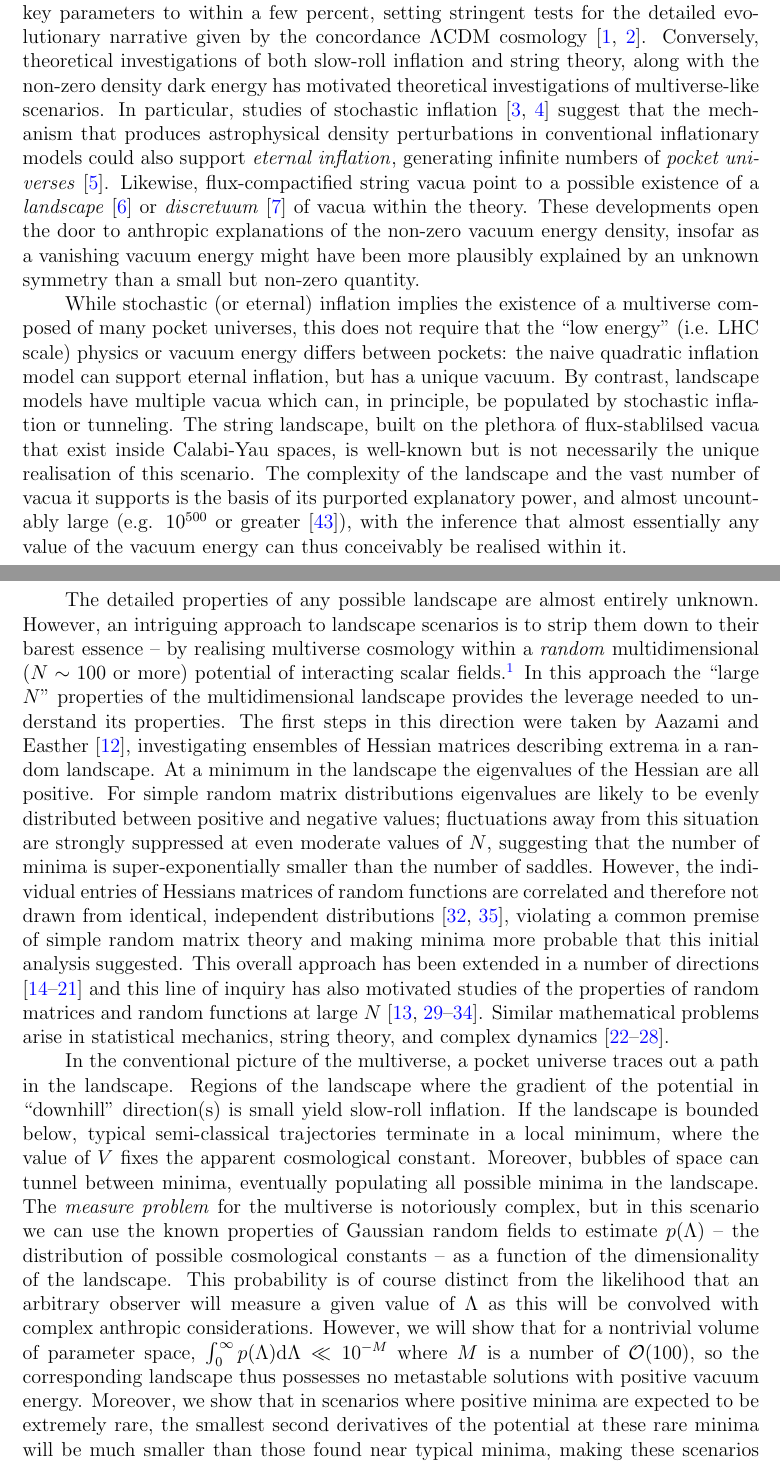
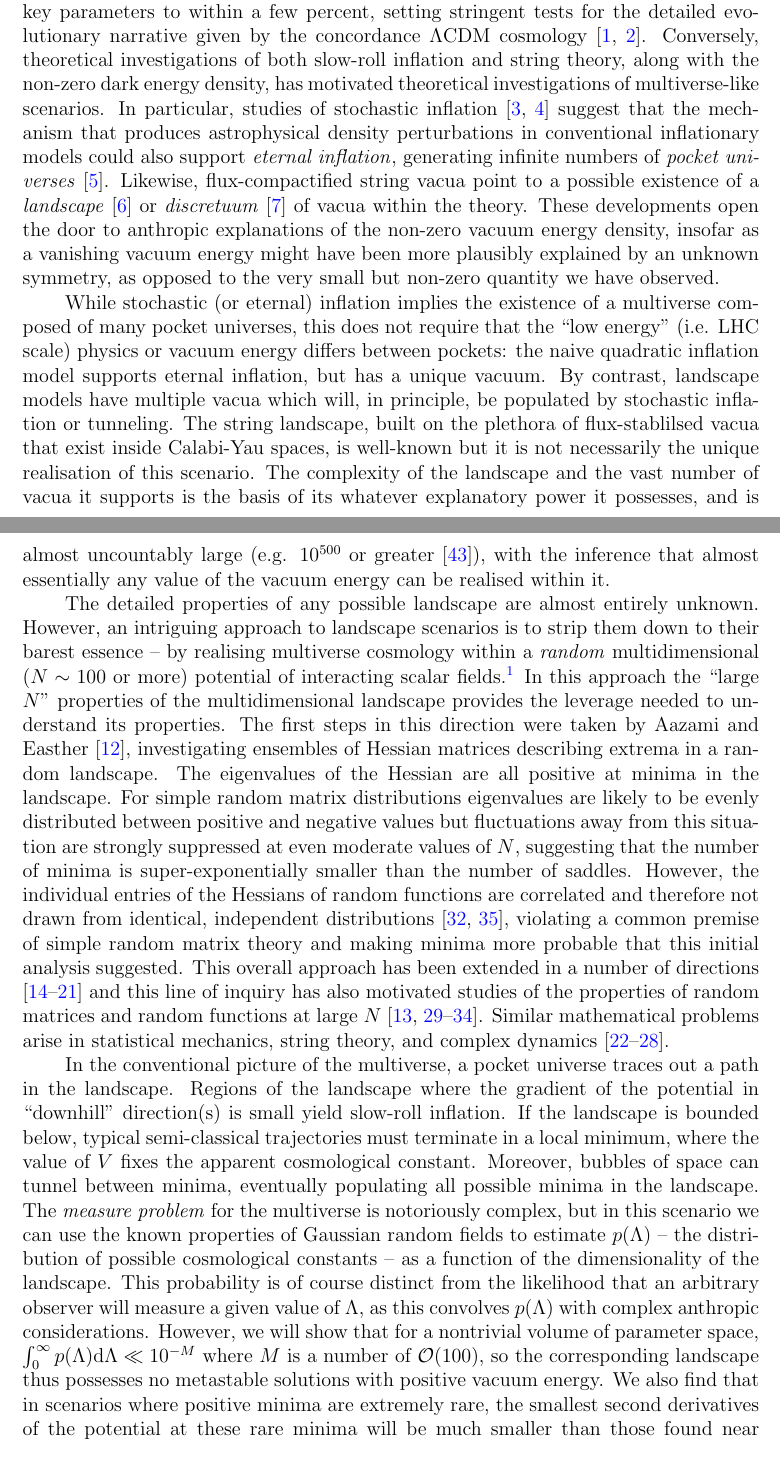
Before and after one commit to auckland-cosmo/Gaussian-RF-paper, a LaTeX document (1st paper.tex): two parts of pages 2 and 3 of 21, joined at a grey line, cut so that both start at the same text. Compiled offline with pdfLaTeX.

Commit message:
small changes

```diff
--- a/1st paper.tex
+++ b/1st paper.tex
@@ -37,22 +37,20 @@
 
 \section{Introduction}
 
-Over the last two decades cosmology has developed in apparently paradoxical directions. Observationally, the rise of ``precision cosmology'' makes it possible to measure key parameters to within a few percent, setting stringent tests for the detailed evolutionary narrative given by the concordance $\Lambda$CDM cosmology \cite{Planck2018,DES}. Conversely, theoretical investigations of both slow-roll inflation and string theory, along with the non-zero density dark energy has motivated  theoretical investigations of multiverse-like scenarios. In particular, studies of stochastic inflation \cite{Linde1986,Adshead2007} suggest that the mechanism that produces astrophysical density perturbations in conventional inflationary models could also support {\em eternal inflation\/}, generating infinite numbers of  {\em pocket universes\/}~\cite{Guth2001}. Likewise, flux-compactified string vacua point to a possible existence of a  {\em landscape\/} \cite{Susskind2003} or {\em discretuum\/} \cite{Bousso2000}   of vacua within the theory. These developments open the door to anthropic explanations of the non-zero vacuum energy density, insofar as a vanishing vacuum energy might have been more plausibly explained by an unknown symmetry than a small but non-zero quantity.
+Over the last two decades cosmology has developed in apparently paradoxical directions. Observationally, the rise of ``precision cosmology'' makes it possible to measure key parameters to within a few percent, setting stringent tests for the detailed evolutionary narrative given by the concordance $\Lambda$CDM cosmology \cite{Planck2018,DES}. Conversely, theoretical investigations of both slow-roll inflation and string theory, along with the non-zero  dark energy density, has motivated  theoretical investigations of multiverse-like scenarios. In particular, studies of stochastic inflation \cite{Linde1986,Adshead2007} suggest that the mechanism that produces astrophysical density perturbations in conventional inflationary models could also support {\em eternal inflation\/}, generating infinite numbers of  {\em pocket universes\/}~\cite{Guth2001}. Likewise, flux-compactified string vacua point to a possible existence of a  {\em landscape\/} \cite{Susskind2003} or {\em discretuum\/} \cite{Bousso2000}   of vacua within the theory. These developments open the door to anthropic explanations of the non-zero vacuum energy density, insofar as a vanishing vacuum energy might have been more plausibly explained by an unknown symmetry, as opposed to the very small but non-zero quantity we have observed.
 
-While stochastic (or eternal) inflation implies the existence of a multiverse composed of many pocket universes,  this does not require that the ``low energy" (i.e. LHC scale) physics or vacuum energy differs between pockets:  the naive quadratic inflation model can support eternal inflation, but has a unique vacuum.  By contrast, landscape models have multiple vacua which can, in principle, be populated by stochastic inflation or tunneling. The string landscape, built on the plethora of flux-stablilsed vacua that exist inside Calabi-Yau spaces, is well-known but  is not necessarily the unique realisation of this scenario. The complexity of the landscape  and the vast number of vacua it supports is the basis of its purported explanatory power, and almost uncountably large (e.g. $10^{500}$ or greater \cite{Douglas2003}), with the inference that almost essentially any value of the vacuum energy can thus conceivably be realised within it.
+While stochastic (or eternal) inflation implies the existence of a multiverse composed of many pocket universes,  this does not require that the ``low energy" (i.e. LHC scale) physics or vacuum energy differs between pockets:  the naive quadratic inflation model supports eternal inflation, but has a unique vacuum.  By contrast, landscape models have multiple vacua which will, in principle, be populated by stochastic inflation or tunneling. The string landscape, built on the plethora of flux-stablilsed vacua that exist inside Calabi-Yau spaces, is well-known but it  is not necessarily the unique realisation of this scenario. The complexity of the landscape  and the vast number of vacua it supports is the basis of its whatever explanatory power it possesses, and is almost uncountably large (e.g. $10^{500}$ or greater \cite{Douglas2003}), with the inference that almost essentially any value of the vacuum energy can be realised within it.
 
-The detailed properties of any possible landscape are almost entirely unknown.  However, an intriguing approach to landscape scenarios is to strip them down to their barest essence -- by realising multiverse cosmology within a {\em random\/} multidimensional ($N\sim100$ or more) potential of interacting scalar fields.\footnote{Random is used here in the  context of random function theory \cite{GRF1, GRF2, GRF3}.  We refer to random functions rather than random fields, the nomenclature often seen in the mathematical literature, to avoid confusion with the individual scalar fields that are coupled by the potential.}  In this approach the ``large $N$'' properties of the multidimensional landscape provides the leverage needed to understand its properties. The first steps in this direction were taken by Aazami and Easther \cite{Aazami2006}, investigating ensembles of Hessian matrices describing extrema in a random landscape. At  a minimum in the landscape the eigenvalues of the Hessian are all positive. For simple random matrix distributions eigenvalues are likely to be evenly distributed between positive and negative values; fluctuations away from this situation are strongly suppressed at even moderate values of $N$, suggesting that the number of minima is super-exponentially smaller than the number of saddles. However, the individual entries of Hessians matrices of random functions are correlated and therefore not drawn from identical, independent distributions \cite{Battefeld2012,Easther2016}, violating a common premise of simple random matrix theory and making minima more probable that this initial analysis suggested.  This overall approach has been  extended in a number of directions \cite{Easther2006, Frazer2011, Henry2009, Marsh2013, Agarwal2011,Yang2012,Masoumi2016,Yamada2018} and this line of inquiry has also motivated studies of the properties of random matrices and random functions at large $N$ \cite{Bray2007,Dean2008,Majumdar2009,Bachlechner2014,Battefeld2012,Fyodorov2013,Masoumi2017}. Similar mathematical problems arise in statistical mechanics, string theory, and complex dynamics \cite{Fyodorov2004,Douglas2004,Douglas2006,Fyodorov2007,Fyodorov2012,Fyodorov2018,Ros2019}.
+The detailed properties of any possible landscape are almost entirely unknown.  However, an intriguing approach to landscape scenarios is to strip them down to their barest essence -- by realising multiverse cosmology within a {\em random\/} multidimensional ($N\sim100$ or more) potential of interacting scalar fields.\footnote{Random is used here in the  context of random function theory \cite{GRF1, GRF2, GRF3}.  We refer to random functions rather than random fields, the nomenclature often seen in the mathematical literature, to avoid confusion with the individual scalar fields that are coupled by the potential.}  In this approach the ``large $N$'' properties of the multidimensional landscape provides the leverage needed to understand its properties. The first steps in this direction were taken by Aazami and Easther \cite{Aazami2006}, investigating ensembles of Hessian matrices describing extrema in a random landscape. The eigenvalues of the Hessian are all positive at minima in the landscape. For simple random matrix distributions eigenvalues are likely to be evenly distributed between positive and negative values but fluctuations away from this situation are strongly suppressed at even moderate values of $N$, suggesting that the number of minima is super-exponentially smaller than the number of saddles. However, the individual entries of the Hessians of random functions are correlated and therefore not drawn from identical, independent distributions \cite{Battefeld2012,Easther2016}, violating a common premise of simple random matrix theory and making minima more probable that this initial analysis suggested.  This overall approach has been  extended in a number of directions \cite{Easther2006, Frazer2011, Henry2009, Marsh2013, Agarwal2011,Yang2012,Masoumi2016,Yamada2018} and this line of inquiry has also motivated studies of the properties of random matrices and random functions at large $N$ \cite{Bray2007,Dean2008,Majumdar2009,Bachlechner2014,Battefeld2012,Fyodorov2013,Masoumi2017}. Similar mathematical problems arise in statistical mechanics, string theory, and complex dynamics \cite{Fyodorov2004,Douglas2004,Douglas2006,Fyodorov2007,Fyodorov2012,Fyodorov2018,Ros2019}.
 
 %The theory of inflation is the current best explanation for certain perplexing observations of the Universe, such as the monopole problem, horizon problem, and flatness problem. Inflation is thought to be caused by a scalar field, but the exact nature of this field is shrouded in unknowns. The simplest possibility is a one-dimensional scalar field analogous to the gravitational potential; however multidimensional scalar fields are also possible. In particular, string theory predicts the existence of a highly complex, $O(100)$ dimensional scalar field known as the \emph{landscape}. The string landscape is so complex that quantitative predictions are hard to extract; as a result, most studies of the landscape assume it is a Gaussian random field
 
-In the conventional picture of the multiverse, a pocket universe traces out a path in the landscape. Regions of the landscape where the gradient of the potential in ``downhill'' direction(s) is small yield slow-roll inflation. If the landscape is bounded below, typical semi-classical trajectories terminate in a local minimum, where the value of $V$ fixes the apparent cosmological constant. Moreover, bubbles of space can tunnel between minima, eventually populating all possible minima in the landscape.  The {\em measure problem\/} for the multiverse is notoriously complex, but in this scenario we can use the known properties of Gaussian random fields to estimate $p(\Lambda)$ -- the distribution of possible cosmological constants -- as a function of the dimensionality of the landscape.  This probability is of course distinct from the likelihood that an arbitrary observer will measure a given value of $\Lambda$ as this will be convolved with complex anthropic considerations. However, we will show that for a nontrivial volume of parameter space,  $\int_0^\infty  p(\Lambda) {\rm d}\Lambda \ll 10^{-M}$  where $M$ is a number of ${\cal{O}}(100)$, so the corresponding landscape thus possesses no metastable solutions with  positive vacuum energy. Moreover, we show that in scenarios where positive minima are expected to be extremely rare, the smallest second derivatives of the potential at these rare minima will be much smaller than those found near typical minima, making these scenarios more likely to support quintessence solutions.
+In the conventional picture of the multiverse, a pocket universe traces out a path in the landscape. Regions of the landscape where the gradient of the potential in ``downhill'' direction(s) is small yield slow-roll inflation. If the landscape is bounded below, typical semi-classical trajectories must terminate in a local minimum, where the value of $V$ fixes the apparent cosmological constant. Moreover, bubbles of space can tunnel between minima, eventually populating all possible minima in the landscape.  The {\em measure problem\/} for the multiverse is notoriously complex, but in this scenario we can use the known properties of Gaussian random fields to estimate $p(\Lambda)$ -- the distribution of possible cosmological constants -- as a function of the dimensionality of the landscape.  This probability is of course distinct from the likelihood that an arbitrary observer will measure a given value of $\Lambda$, as this convolves $p(\Lambda)$ with complex anthropic considerations. However, we will show that for a nontrivial volume of parameter space,  $\int_0^\infty  p(\Lambda) {\rm d}\Lambda \ll 10^{-M}$  where $M$ is a number of ${\cal{O}}(100)$, so the corresponding landscape thus possesses no metastable solutions with  positive vacuum energy. We also find that in scenarios where positive minima are extremely rare, the smallest second derivatives of the potential at these rare minima will be much smaller than those found near typical minima, making these scenarios more likely to support quintessence solutions.
 
 
 \re{more on physics}
  -- it is still unclear whether any specific stringy construction  realises  the $SU(3) \times SU(2) \times U(1)$ gauge group of the Standard Model.  More recently the Swampland Conjecture suggests that all stable minima of the theory might actually be ``underwater'' \cite{Agrawal2018},  located at negative values of $\Lambda$. If true, this would appear to require that the cosmological dark energy was underpinned by dynamical quintessence-like evolution.
 
-
-%<<<<<<< HEAD
  We begin from an $N$-dimensional generalisation of the Kac-Rice formalism \cite{Kac1943,Rice1945} and the  machinery developed and summarised by Bond, Bardeen, Kaiser and Szalay  \cite{BBKS} for studying the statistics of Gaussian random functions in three dimensions. This yields $N$-dimensional integral expressions for the proportion of minima that will have a given value of the potential, $V$. At $N=2$ the full integral can be evaluated analytically; at $N \lesssim 10$ we can directly compute the full integrals numerically; and for $N \lesssim 200$ we evaluate Gaussian approximations to the underlying integrals . The Gaussian approximations are tested against the exact numerical result for $N <10$ where they match closely. These techniques can be generalised to other, more complex questions about trajectories in these potentials, and give information about the ``shapes'' of minima which may inform analyses of tunnelling and inflation. We show that $p(\Lambda)$, the probability density function for the vacuum energy, depends on the dimensionality $N$ and a single free parameter for a Gaussian random landscape, and calculate how $p(\Lambda)$ varies with $N$. \re{Eigenvalues; motivation for working numerically}.
 
 We use both $V$ and $\Lambda$ within the text to refer to vacuum energy density. Explicitly, $V$ is the potential energy density of the underlying field, $\phi$; and $\Lambda$ refers to the value of $V$ at the local minimum of the field.
```
Also changed, not shown: 1st paper.tex (2 more changed lines).
